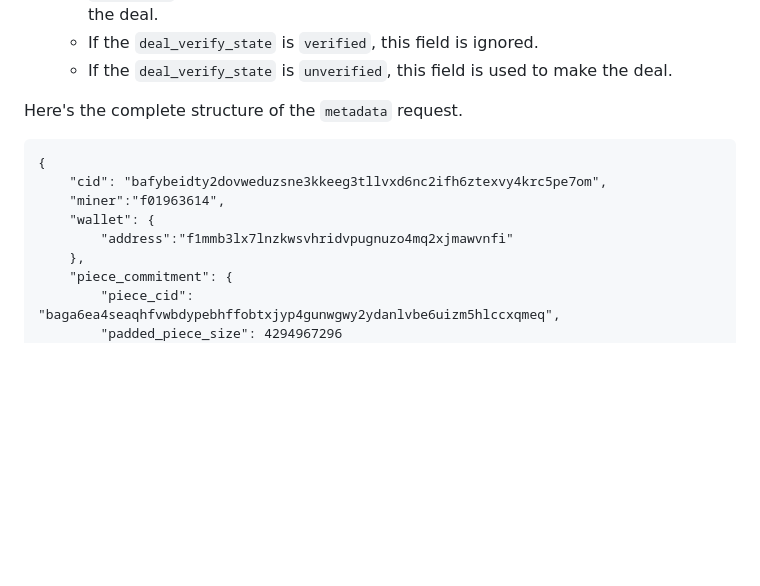
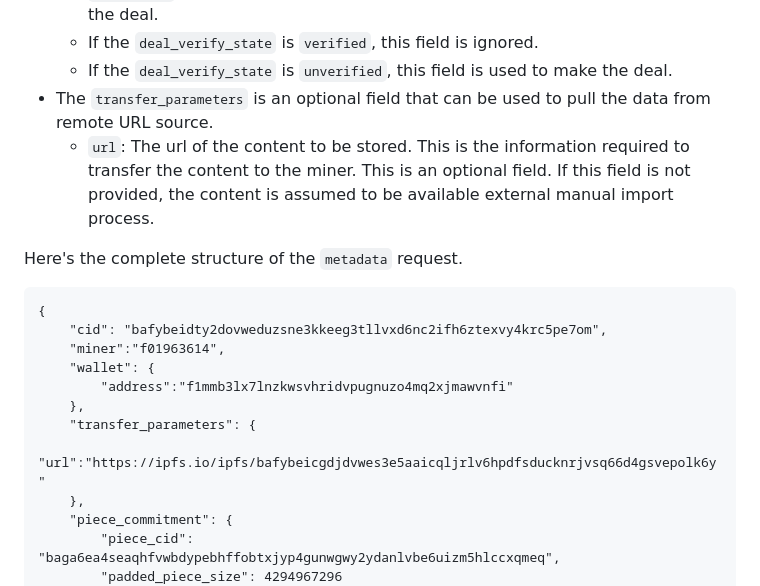
Before and after one commit to application-research/delta, a Markdown page: docs/make-import-deal.md, the part around the change. GitHub-like rendering; blank space fills up the shorter version.

````diff
--- a/docs/make-import-deal.md
+++ b/docs/make-import-deal.md
@@ -28,6 +28,8 @@ In order to create a successful deal, Delta requires the following information `
   - `unverified_max_price` is used to make deals with miners that support the `unverified` deal state. This is the maximum price that the miner can charge for the deal.
   - If the `deal_verify_state` is `verified`, this field is ignored.
   - If the `deal_verify_state` is `unverified`, this field is used to make the deal.
+- The `transfer_parameters` is an optional field that can be used to pull the data from remote URL source.
+  - `url`: The url of the content to be stored. This is the information required to transfer the content to the miner. This is an optional field. If this field is not provided, the content is assumed to be available external manual import process.
 
 Here's the complete structure of the `metadata` request.
 ```
@@ -36,6 +38,9 @@ Here's the complete structure of the `metadata` request.
     "miner":"f01963614",
     "wallet": {
         "address":"f1mmb3lx7lnzkwsvhridvpugnuzo4mq2xjmawvnfi"
+    },
+    "transfer_parameters": {
+        "url":"https://ipfs.io/ipfs/bafybeicgdjdvwes3e5aaicqljrlv6hpdfsducknrjvsq66d4gsvepolk6y"
     },
     "piece_commitment": {
         "piece_cid": "baga6ea4seaqhfvwbdypebhffobtxjyp4gunwgwy2ydanlvbe6uizm5hlccxqmeq",
````
Also changed, not shown: docs/deal-metadata.md (+4 -0 lines).
